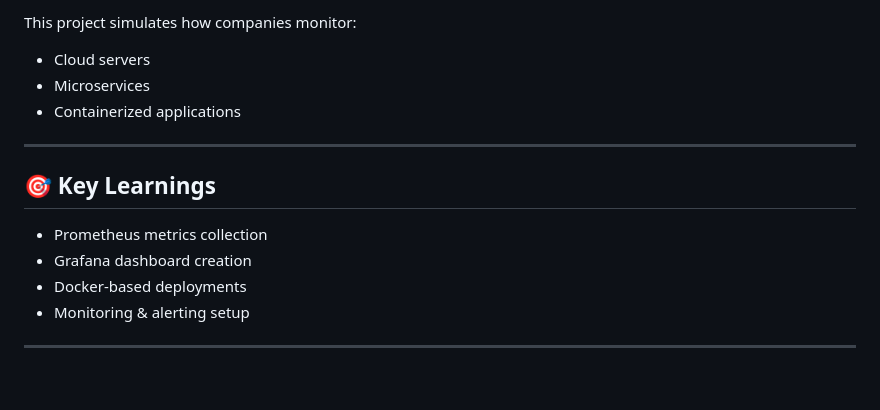
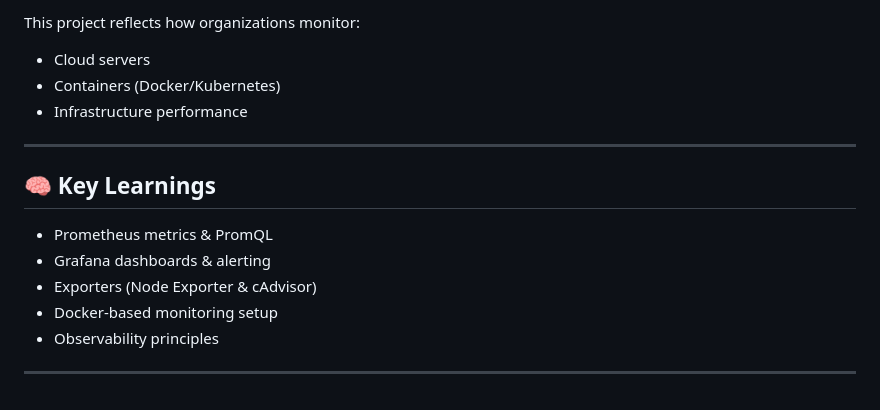
Before and after one commit to najafathima9992/prometheus-grafana-monitoring, a Markdown page: README.md, the part around one of its changes. GitHub-like rendering.

```diff
--- a/README.md
+++ b/README.md
@@ -170,17 +180,18 @@ Configured alerts in Grafana:
 
-This project simulates how companies monitor:
+This project reflects how organizations monitor:
 
 * Cloud servers
-* Microservices
-* Containerized applications
+* Containers (Docker/Kubernetes)
+* Infrastructure performance
 
 ---
 
-## 🎯 Key Learnings
+## 🧠 Key Learnings
 
-* Prometheus metrics collection
-* Grafana dashboard creation
-* Docker-based deployments
-* Monitoring & alerting setup
+* Prometheus metrics & PromQL
+* Grafana dashboards & alerting
+* Exporters (Node Exporter & cAdvisor)
+* Docker-based monitoring setup
+* Observability principles
 
 ---
```
Also changed, not shown: other parts of README.md (+68 -58 lines).
